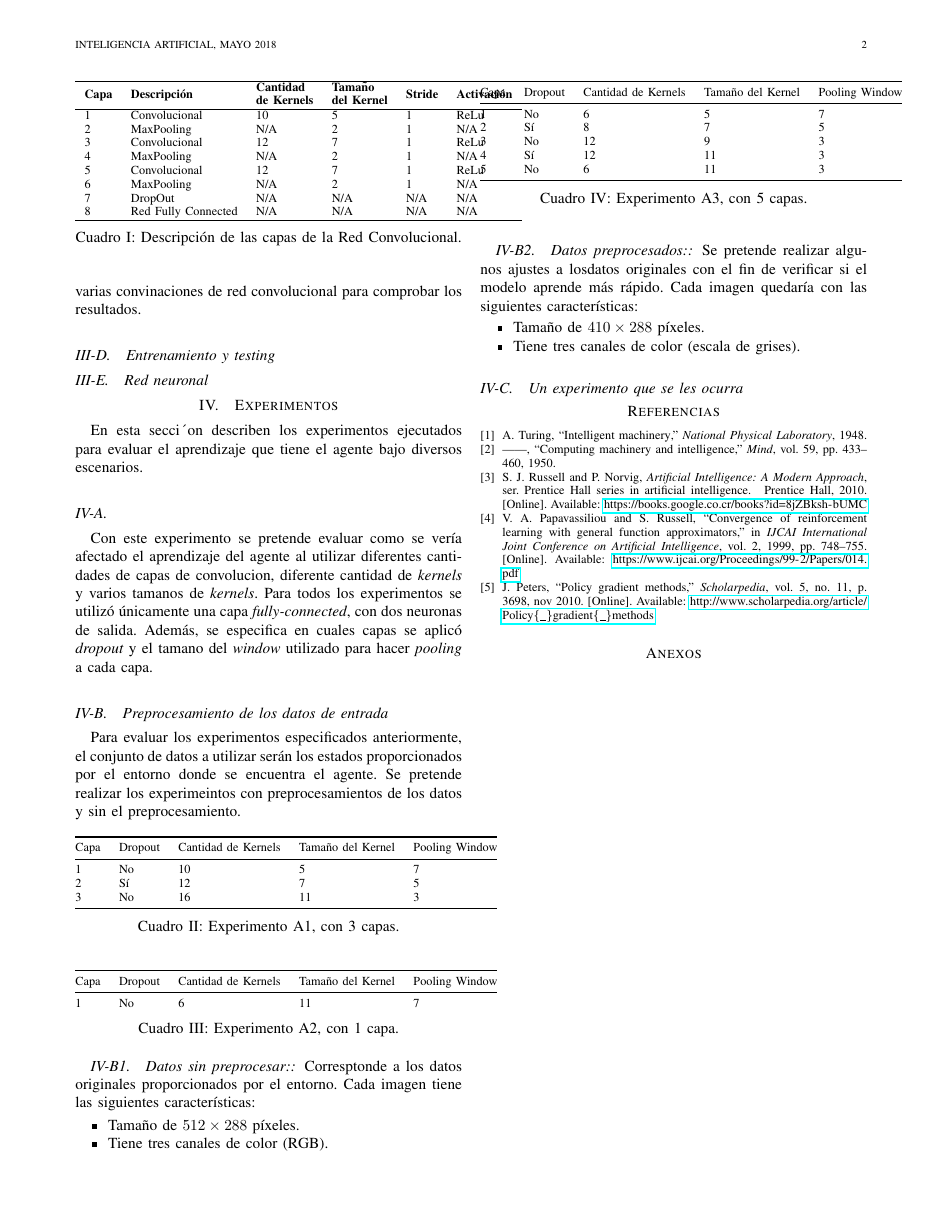
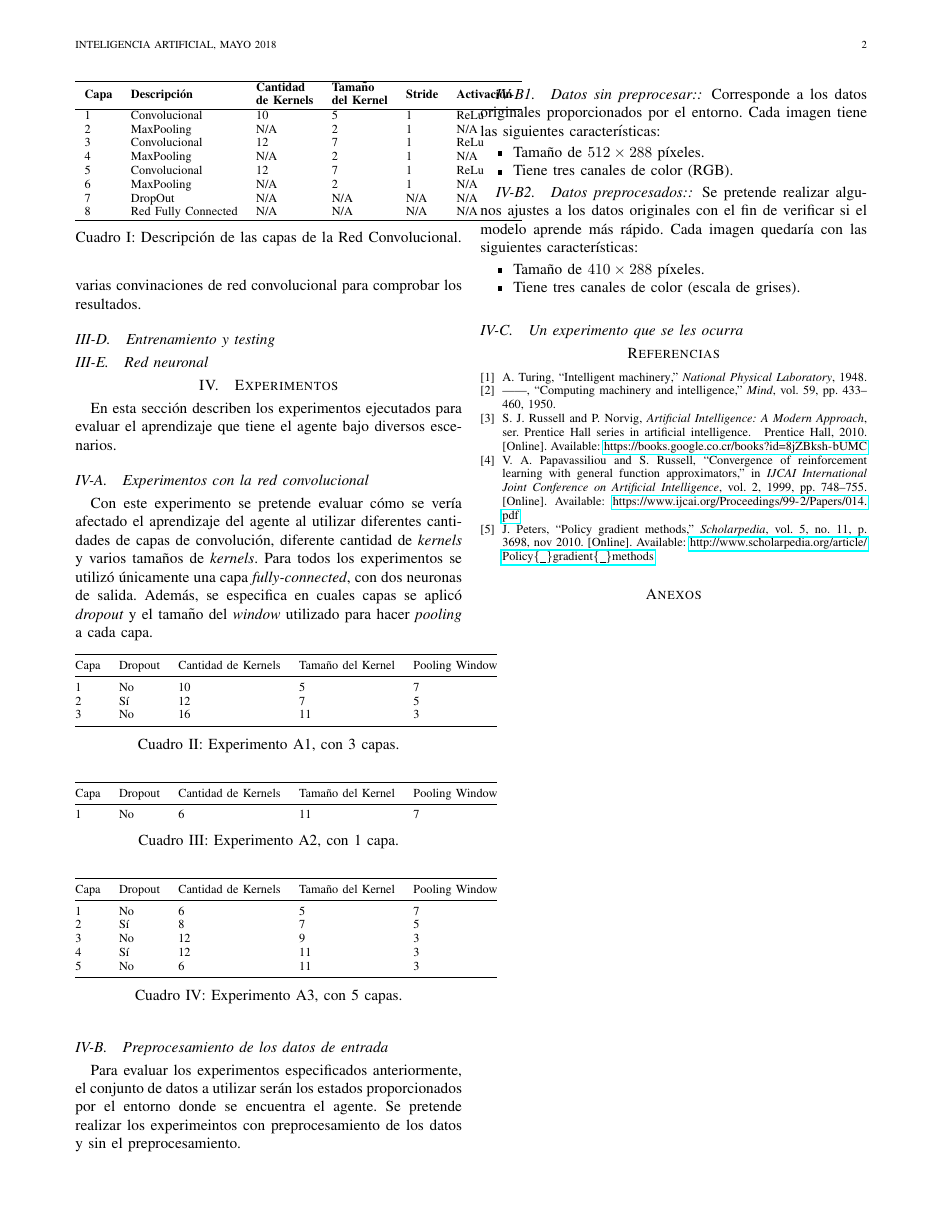
Before and after one commit to kennorsdb/Reinforcement-Learning-FlappyBird, a LaTeX paper (bare_jrnl.tex): page 2 of 3. Compiled offline with pdfLaTeX; a missing font is replaced by an installed copy or a similar font; a LaTeX package or settings file that is missing is left out.

Commit message:
Updates from ShareLaTeX

```diff
--- a/bare_jrnl.tex
+++ b/bare_jrnl.tex
@@ -146,13 +146,11 @@ Para esta investigación se utilizó una red convolucional, que de base para los
 \subsection{Red neuronal}
 
 \section{Experimentos}
-En esta secci´on describen los experimentos ejecutados para
+En esta sección describen los experimentos ejecutados para
 evaluar el aprendizaje que tiene el agente bajo diversos escenarios.
-\subsection{}
-Con este experimento se pretende evaluar como se vería afectado el aprendizaje del agente al utilizar diferentes cantidades de capas de convolucion, diferente cantidad de \emph{kernels} y varios tamanos de \emph{kernels}. Para todos los experimentos se utilizó únicamente una capa \emph{fully-connected}, con dos neuronas de salida. Además, se especifica en cuales capas se aplicó \emph{dropout} y el tamano del \emph{window} utilizado para hacer \emph{pooling} a cada capa.
 
-\subsection{Preprocesamiento de los datos de entrada}
-    Para evaluar los experimentos especificados anteriormente, el conjunto de datos a utilizar serán los estados proporcionados por el entorno donde se encuentra el agente. Se pretende realizar los experimeintos con preprocesamientos de los datos y sin el preprocesamiento.
+\subsection{Experimentos con la red convolucional}
+    Con este experimento se pretende evaluar cómo se vería afectado el aprendizaje del agente al utilizar diferentes cantidades de capas de convolución, diferente cantidad de \emph{kernels} y varios tamaños de \emph{kernels}. Para todos los experimentos se utilizó únicamente una capa \emph{fully-connected}, con dos neuronas de salida. Además, se especifica en cuales capas se aplicó \emph{dropout} y el tamaño del \emph{window} utilizado para hacer \emph{pooling} a cada capa.
 
     \begin{table}[h!]
         \centering
@@ -191,13 +189,17 @@ Con este experimento se pretende evaluar como se vería afectado el aprendizaje
             \caption{Experimento A3, con 5 capas.\label{tab:A3}}
             \end{table}
 
-    \subsubsection{Datos sin preprocesar:} Corresptonde a los datos originales proporcionados por el entorno. Cada imagen tiene las siguientes características:
+
+\subsection{Preprocesamiento de los datos de entrada}
+    Para evaluar los experimentos especificados anteriormente, el conjunto de datos a utilizar serán los estados proporcionados por el entorno donde se encuentra el agente. Se pretende realizar los experimeintos con preprocesamiento de los datos y sin el preprocesamiento.
+
+    \subsubsection{Datos sin preprocesar:} Corresponde a los datos originales proporcionados por el entorno. Cada imagen tiene las siguientes características:
     \begin{itemize}
         \item Tamaño de $512\times288$ píxeles.
         \item Tiene tres canales de color (RGB).
     \end{itemize}
 
-    \subsubsection{Datos preprocesados:} Se pretende realizar algunos ajustes a losdatos originales con el fin de verificar si el modelo aprende más rápido. Cada imagen quedaría con las siguientes características:
+    \subsubsection{Datos preprocesados:} Se pretende realizar algunos ajustes a los datos originales con el fin de verificar si el modelo aprende más rápido. Cada imagen quedaría con las siguientes características:
     \begin{itemize}
         \item Tamaño de $410\times288$ píxeles.
         \item Tiene tres canales de color (escala de grises).
```
